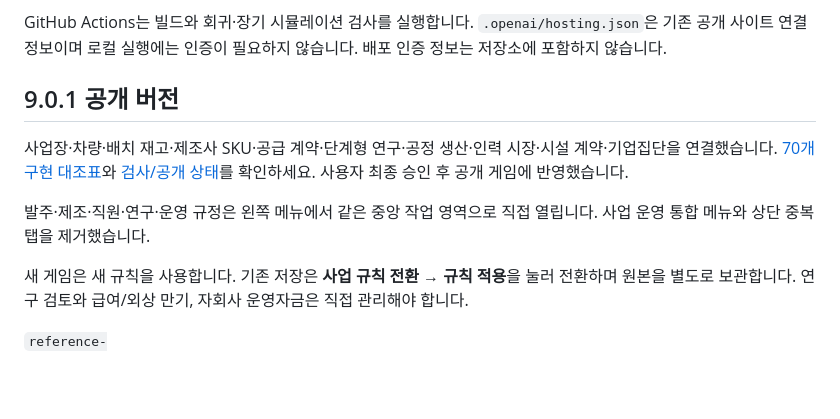
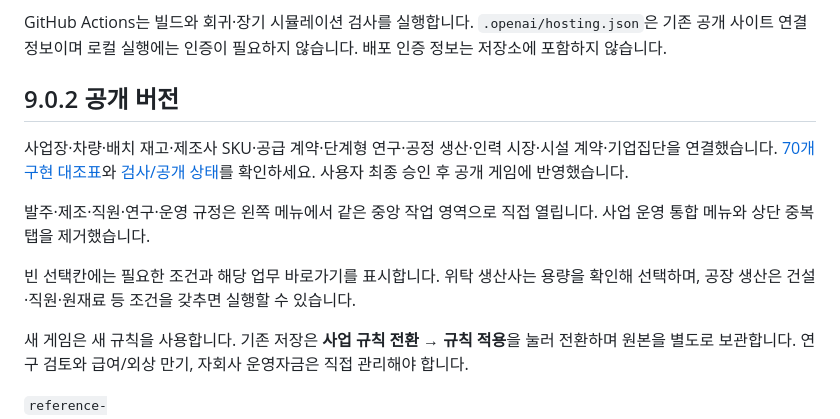
Before and after one commit to eunyoeongmin/hankan-vending-tycoon, a Markdown page: README.md, the part around the change. Drawn GitHub-style; blank space fills up the shorter version.

```diff
--- a/README.md
+++ b/README.md
@@ -36,11 +36,13 @@ http://localhost:8080 을 열거나 `dist/index.html`을 직접 열어 플레이
 
 GitHub Actions는 빌드와 회귀·장기 시뮬레이션 검사를 실행합니다. `.openai/hosting.json`은 기존 공개 사이트 연결 정보이며 로컬 실행에는 인증이 필요하지 않습니다. 배포 인증 정보는 저장소에 포함하지 않습니다.
 
-## 9.0.1 공개 버전
+## 9.0.2 공개 버전
 
 사업장·차량·배치 재고·제조사 SKU·공급 계약·단계형 연구·공정 생산·인력 시장·시설 계약·기업집단을 연결했습니다. [70개 구현 대조표](docs/REFERENCE_IMPLEMENTATION.md)와 [검사/공개 상태](DEVELOPMENT.md)를 확인하세요. 사용자 최종 승인 후 공개 게임에 반영했습니다.
 
 발주·제조·직원·연구·운영 규정은 왼쪽 메뉴에서 같은 중앙 작업 영역으로 직접 열립니다. 사업 운영 통합 메뉴와 상단 중복 탭을 제거했습니다.
+
+빈 선택칸에는 필요한 조건과 해당 업무 바로가기를 표시합니다. 위탁 생산사는 용량을 확인해 선택하며, 공장 생산은 건설·직원·원재료 등 조건을 갖추면 실행할 수 있습니다.
 
 새 게임은 새 규칙을 사용합니다. 기존 저장은 **사업 규칙 전환 → 규칙 적용**을 눌러 전환하며 원본을 별도로 보관합니다. 연구 검토와 급여/외상 만기, 자회사 운영자금은 직접 관리해야 합니다.
 
```
Also changed, not shown: DEVELOPMENT.md (+7 -6 lines).
